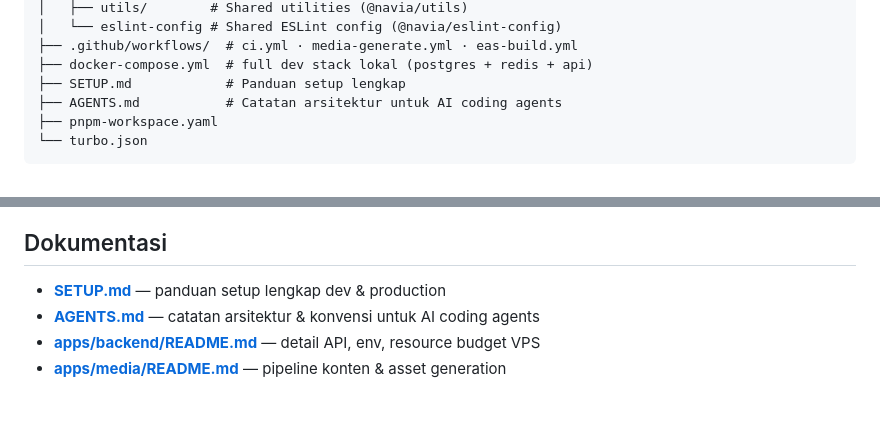
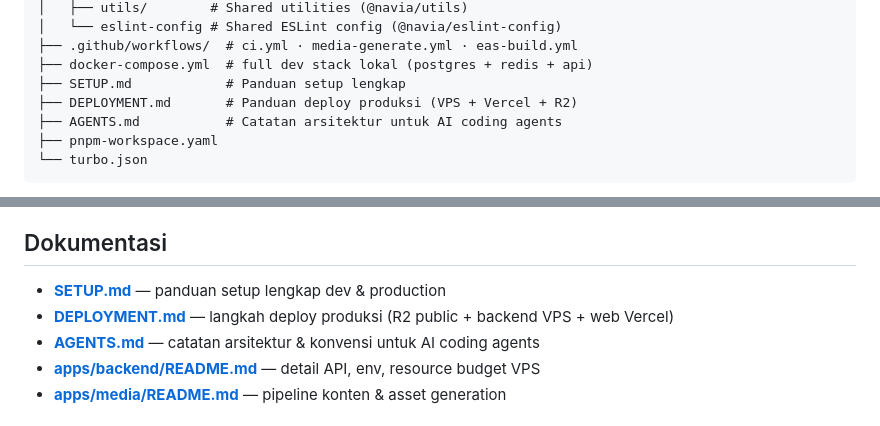
Before and after one commit to Viole403/navia-academy, a Markdown page: README.md, 2 parts joined by grey strips. Rendered like a GitHub page.

Commit message:
docs: add production deployment guide and cross-reference from README/SETUP

```diff
--- a/README.md
+++ b/README.md
@@ -23,6 +23,7 @@ huanyu-academy/
 ├── .github/workflows/  # ci.yml · media-generate.yml · eas-build.yml
 ├── docker-compose.yml  # full dev stack lokal (postgres + redis + api)
 ├── SETUP.md            # Panduan setup lengkap
+├── DEPLOYMENT.md       # Panduan deploy produksi (VPS + Vercel + R2)
 ├── AGENTS.md           # Catatan arsitektur untuk AI coding agents
 ├── pnpm-workspace.yaml
 └── turbo.json
@@ -75,6 +76,7 @@ Kenapa bentuknya begini (ramah free-tier):
 ## Dokumentasi
 
 - **[SETUP.md](./SETUP.md)** — panduan setup lengkap dev & production
+- **[DEPLOYMENT.md](./DEPLOYMENT.md)** — langkah deploy produksi (R2 public + backend VPS + web Vercel)
 - **[AGENTS.md](./AGENTS.md)** — catatan arsitektur & konvensi untuk AI coding agents
 - **[apps/backend/README.md](./apps/backend/README.md)** — detail API, env, resource budget VPS
 - **[apps/media/README.md](./apps/media/README.md)** — pipeline konten & asset generation
```
Also changed, not shown: DEPLOYMENT.md (added, +231 -0 lines), SETUP.md (+2 -0 lines).
